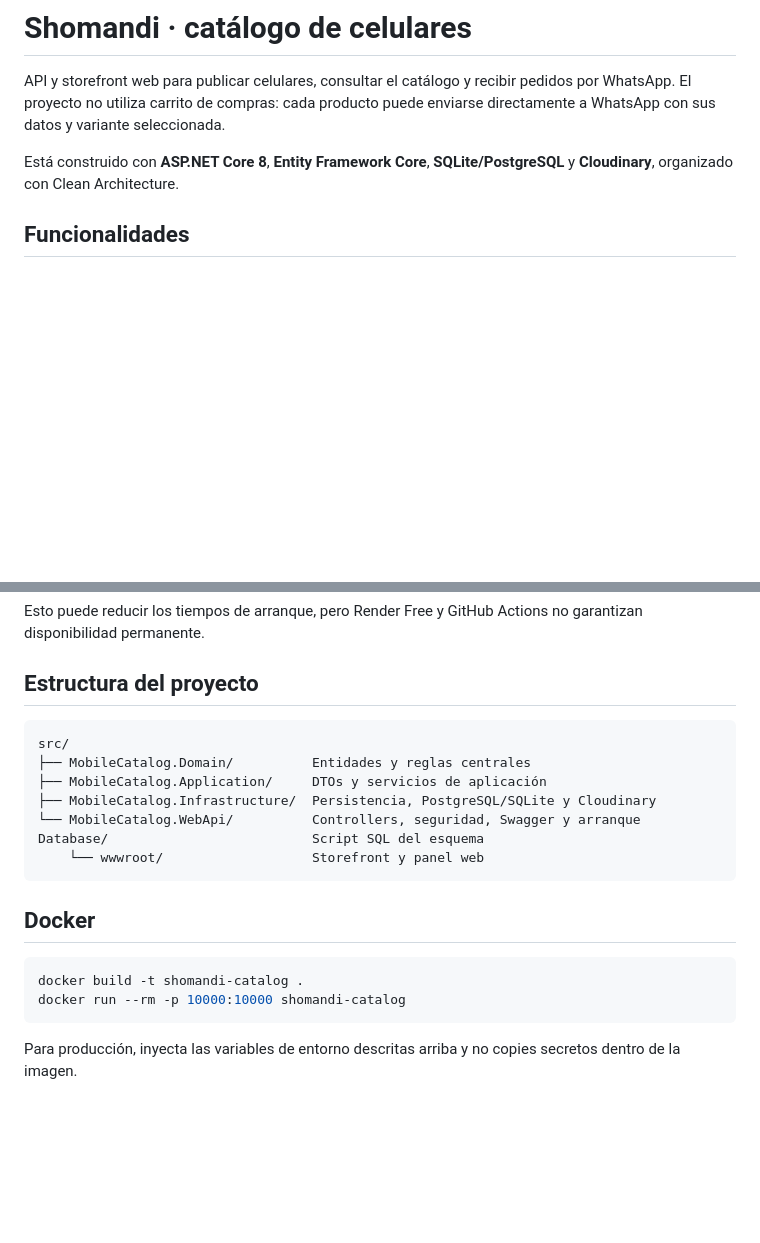
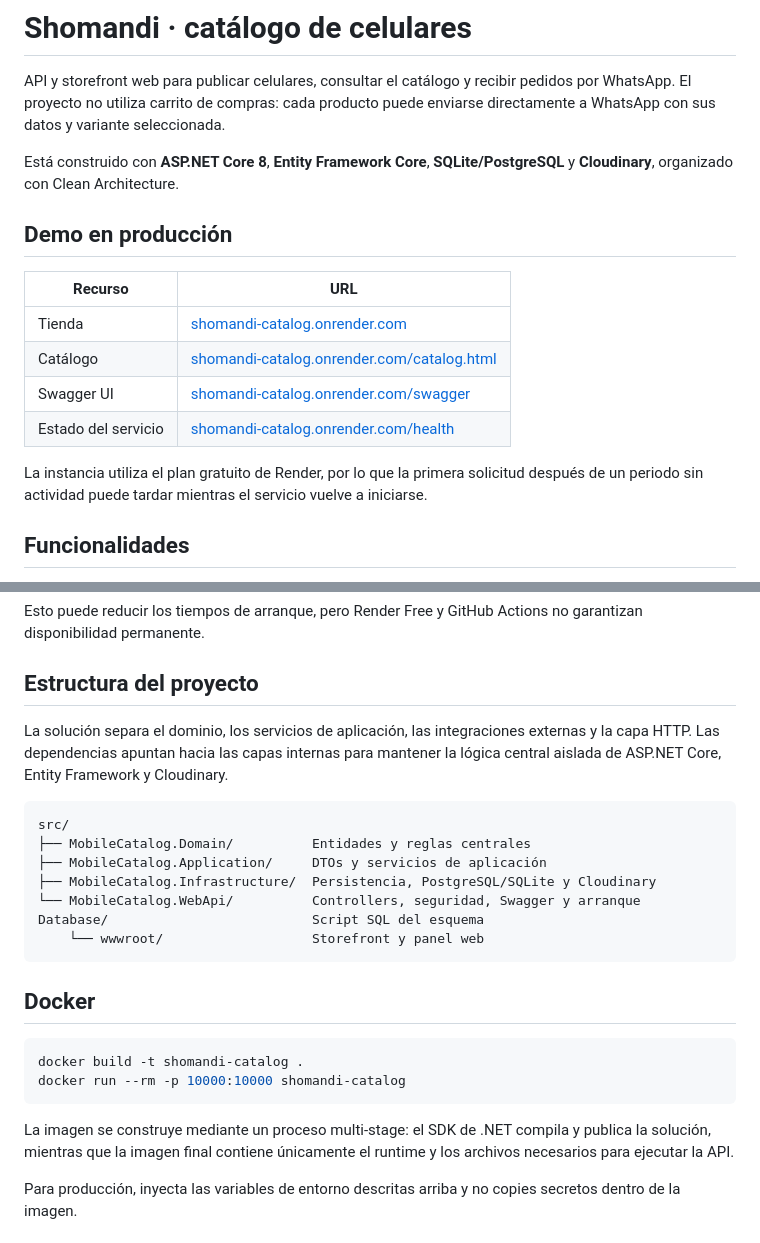
Before and after one commit to bomblan310-cpu/catalogo-shomandi, a Markdown page: README.md, 2 parts joined by grey strips. Drawn GitHub-style; blank space fills up the shorter version.

Commit message:
Documentar demo y despliegue en producción

````diff
--- a/README.md
+++ b/README.md
@@ -3,6 +3,17 @@
 API y storefront web para publicar celulares, consultar el catálogo y recibir pedidos por WhatsApp. El proyecto no utiliza carrito de compras: cada producto puede enviarse directamente a WhatsApp con sus datos y variante seleccionada.
 
 Está construido con **ASP.NET Core 8**, **Entity Framework Core**, **SQLite/PostgreSQL** y **Cloudinary**, organizado con Clean Architecture.
+
+## Demo en producción
+
+| Recurso | URL |
+| --- | --- |
+| Tienda | [shomandi-catalog.onrender.com](https://shomandi-catalog.onrender.com) |
+| Catálogo | [shomandi-catalog.onrender.com/catalog.html](https://shomandi-catalog.onrender.com/catalog.html) |
+| Swagger UI | [shomandi-catalog.onrender.com/swagger](https://shomandi-catalog.onrender.com/swagger) |
+| Estado del servicio | [shomandi-catalog.onrender.com/health](https://shomandi-catalog.onrender.com/health) |
+
+La instancia utiliza el plan gratuito de Render, por lo que la primera solicitud después de un periodo sin actividad puede tardar mientras el servicio vuelve a iniciarse.
 
 ## Funcionalidades
 
@@ -136,6 +147,8 @@ Esto puede reducir los tiempos de arranque, pero Render Free y GitHub Actions no
 
 ## Estructura del proyecto
 
+La solución separa el dominio, los servicios de aplicación, las integraciones externas y la capa HTTP. Las dependencias apuntan hacia las capas internas para mantener la lógica central aislada de ASP.NET Core, Entity Framework y Cloudinary.
+
 ```text
 src/
 ├── MobileCatalog.Domain/          Entidades y reglas centrales
@@ -153,6 +166,8 @@ docker build -t shomandi-catalog .
 docker run --rm -p 10000:10000 shomandi-catalog
 ```
 
+La imagen se construye mediante un proceso multi-stage: el SDK de .NET compila y publica la solución, mientras que la imagen final contiene únicamente el runtime y los archivos necesarios para ejecutar la API.
+
 Para producción, inyecta las variables de entorno descritas arriba y no copies secretos dentro de la imagen.
 
 ## Licencia
````
